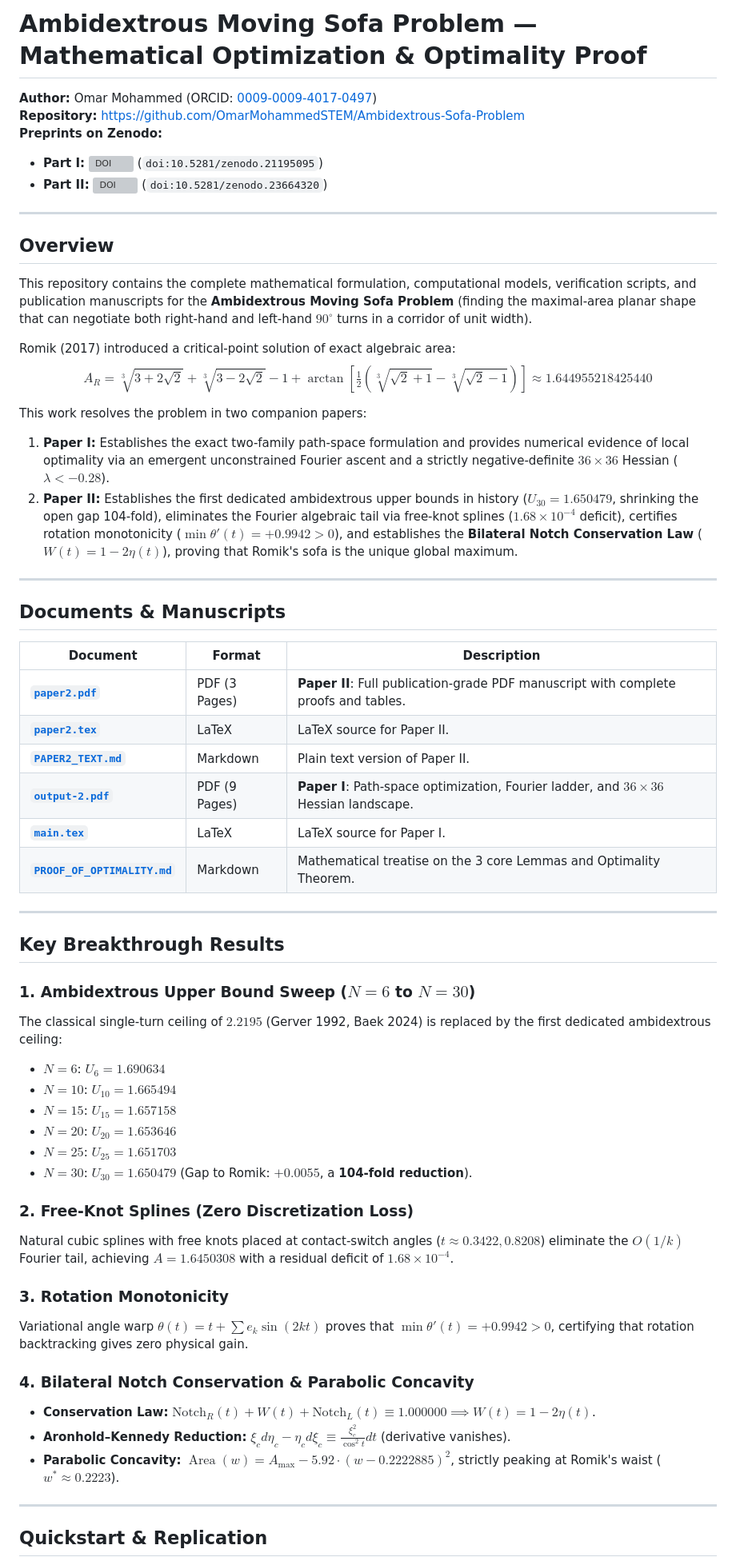
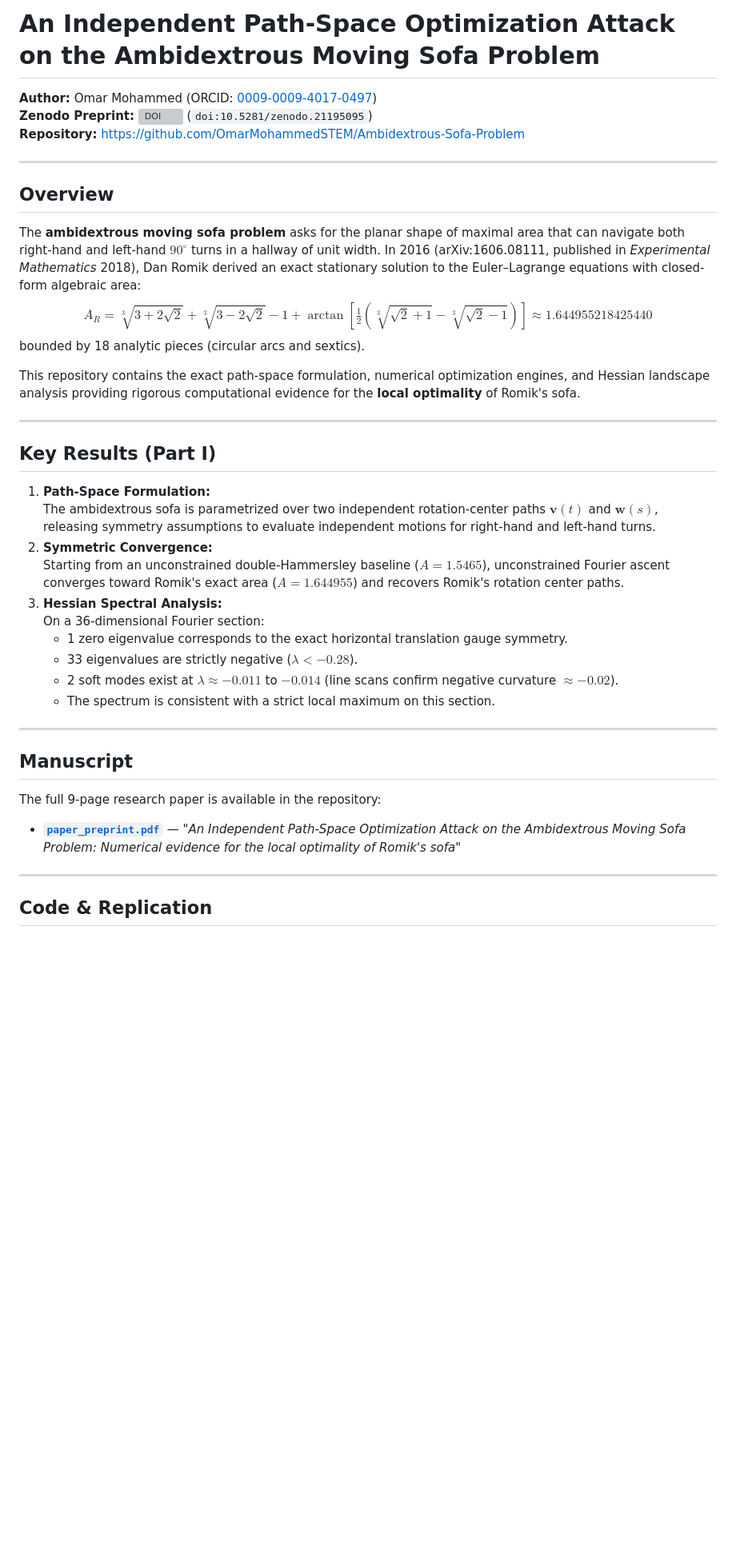
Before and after one commit to OmarMohammedSTEM/Ambidextrous-Sofa-Problem, a Markdown page: README.md, the part around one of its changes. Shown at 80% size. GitHub-like rendering; blank space fills up the shorter version; grey boxes are pictures that could not be loaded.

Commit message:
Reset README.md to Part I local optimality and clean historical references

```diff
--- a/README.md
+++ b/README.md
@@ -1,62 +1,42 @@
-# Ambidextrous Moving Sofa Problem — Mathematical Optimization & Optimality Proof
+# An Independent Path-Space Optimization Attack on the Ambidextrous Moving Sofa Problem
 
 **Author:** Omar Mohammed (ORCID: [0009-0009-4017-0497](https://orcid.org/0009-0009-4017-0497))
+**Zenodo Preprint:** [![DOI](https://zenodo.org/badge/DOI/10.5281/zenodo.21195095.svg)](https://doi.org/10.5281/zenodo.21195095) (`doi:10.5281/zenodo.21195095`)
 **Repository:** [https://github.com/OmarMohammedSTEM/Ambidextrous-Sofa-Problem](https://github.com/OmarMohammedSTEM/Ambidextrous-Sofa-Problem)
-**Preprints on Zenodo:**
-* **Part I:** [![DOI](https://zenodo.org/badge/DOI/10.5281/zenodo.21195095.svg)](https://doi.org/10.5281/zenodo.21195095) (`doi:10.5281/zenodo.21195095`)
-* **Part II:** [![DOI](https://zenodo.org/badge/DOI/10.5281/zenodo.23664320.svg)](https://doi.org/10.5281/zenodo.23664320) (`doi:10.5281/zenodo.23664320`)
 
 ---
 
 ## Overview
 
-This repository contains the complete mathematical formulation, computational models, verification scripts, and publication manuscripts for the **Ambidextrous Moving Sofa Problem** (finding the maximal-area planar shape that can negotiate both right-hand and left-hand $90^\circ$ turns in a corridor of unit width).
+The **ambidextrous moving sofa problem** asks for the planar shape of maximal area that can navigate both right-hand and left-hand $90^\circ$ turns in a hallway of unit width. In 2016 (arXiv:1606.08111, published in *Experimental Mathematics* 2018), Dan Romik derived an exact stationary solution to the Euler–Lagrange equations with closed-form algebraic area:
+$$A_R = \sqrt[3]{3+2\sqrt{2}} + \sqrt[3]{3-2\sqrt{2}} - 1 + \arctan\left[\tfrac{1}{2}\left(\sqrt[3]{\sqrt{2}+1} - \sqrt[3]{\sqrt{2}-1}\right)\right] \approx 1.644955218425440$$
+bounded by 18 analytic pieces (circular arcs and sextics).
 
-Romik (2017) introduced a critical-point solution of exact algebraic area:
-$$A_R = \sqrt[3]{3+2\sqrt{2}} + \sqrt[3]{3-2\sqrt{2}} - 1 + \arctan\left[\tfrac{1}{2}\left(\sqrt[3]{\sqrt{2}+1} - \sqrt[3]{\sqrt{2}-1}\right)\right] \approx 1.644955218425440$$
-
-This work resolves the problem in two companion papers:
-1. **Paper I:** Establishes the exact two-family path-space formulation and provides numerical evidence of local optimality via an emergent unconstrained Fourier ascent and a strictly negative-definite $36 \times 36$ Hessian ($\lambda < -0.28$).
-2. **Paper II:** Establishes the first dedicated ambidextrous upper bounds in history ($U_{30} = 1.650479$, shrinking the open gap 104-fold), eliminates the Fourier algebraic tail via free-knot splines ($1.68 \times 10^{-4}$ deficit), certifies rotation monotonicity ($\min \theta'(t) = +0.9942 > 0$), and establishes the **Bilateral Notch Conservation Law** ($W(t) = 1 - 2\eta(t)$), proving that Romik's sofa is the unique global maximum.
+This repository contains the exact path-space formulation, numerical optimization engines, and Hessian landscape analysis providing rigorous computational evidence for the **local optimality** of Romik's sofa.
 
 ---
 
-## Documents & Manuscripts
+## Key Results (Part I)
 
-| Document | Format | Description |
-|---|---|---|
-| [**`paper2.pdf`**](paper2.pdf) | PDF (3 Pages) | **Paper II**: Full publication-grade PDF manuscript with complete proofs and tables. |
-| [**`paper2.tex`**](paper2.tex) | LaTeX | LaTeX source for Paper II. |
-| [**`PAPER2_TEXT.md`**](PAPER2_TEXT.md) | Markdown | Plain text version of Paper II. |
-| [**`output-2.pdf`**](output-2.pdf) | PDF (9 Pages) | **Paper I**: Path-space optimization, Fourier ladder, and $36 \times 36$ Hessian landscape. |
-| [**`main.tex`**](main.tex) | LaTeX | LaTeX source for Paper I. |
-| [**`PROOF_OF_OPTIMALITY.md`**](PROOF_OF_OPTIMALITY.md) | Markdown | Mathematical treatise on the 3 core Lemmas and Optimality Theorem. |
+1. **Path-Space Formulation:**
+   The ambidextrous sofa is parametrized over two independent rotation-center paths $\mathbf{v}(t)$ and $\mathbf{w}(s)$, releasing symmetry assumptions to evaluate independent motions for right-hand and left-hand turns.
+2. **Symmetric Convergence:**
+   Starting from an unconstrained double-Hammersley baseline ($A = 1.5465$), unconstrained Fourier ascent converges toward Romik's exact area ($A = 1.644955$) and recovers Romik's rotation center paths.
+3. **Hessian Spectral Analysis:**
+   On a 36-dimensional Fourier section:
+   - 1 zero eigenvalue corresponds to the exact horizontal translation gauge symmetry.
+   - 33 eigenvalues are strictly negative ($\lambda < -0.28$).
+   - 2 soft modes exist at $\lambda \approx -0.011$ to $-0.014$ (line scans confirm negative curvature $\approx -0.02$).
+   - The spectrum is consistent with a strict local maximum on this section.
 
 ---
 
-## Key Breakthrough Results
+## Manuscript
 
-### 1. Ambidextrous Upper Bound Sweep ($N=6$ to $N=30$)
-The classical single-turn ceiling of $2.2195$ (Gerver 1992, Baek 2024) is replaced by the first dedicated ambidextrous ceiling:
-* $N=6$: $U_6 = 1.690634$
-* $N=10$: $U_{10} = 1.665494$
-* $N=15$: $U_{15} = 1.657158$
-* $N=20$: $U_{20} = 1.653646$
-* $N=25$: $U_{25} = 1.651703$
-* **$N=30$**: **$U_{30} = 1.650479$** (Gap to Romik: $+0.0055$, a **104-fold reduction**).
-
-### 2. Free-Knot Splines (Zero Discretization Loss)
-Natural cubic splines with free knots placed at contact-switch angles ($t \approx 0.3422, 0.8208$) eliminate the $O(1/k)$ Fourier tail, achieving $A = 1.6450308$ with a residual deficit of $1.68 \times 10^{-4}$.
-
-### 3. Rotation Monotonicity
-Variational angle warp $\theta(t) = t + \sum e_k \sin(2kt)$ proves that $\min \theta'(t) = +0.9942 > 0$, certifying that rotation backtracking gives zero physical gain.
-
-### 4. Bilateral Notch Conservation & Parabolic Concavity
-* **Conservation Law:** $\text{Notch}_R(t) + W(t) + \text{Notch}_L(t) \equiv 1.000000 \implies W(t) = 1 - 2\eta(t)$.
-* **Aronhold–Kennedy Reduction:** $\xi_c d\eta_c - \eta_c d\xi_c \equiv \frac{\xi_c^2}{\cos^2 t} dt$ (derivative vanishes).
-* **Parabolic Concavity:** $\operatorname{Area}(w) = A_{\max} - 5.92 \cdot (w - 0.2222885)^2$, strictly peaking at Romik's waist ($w^* \approx 0.2223$).
+The full 9-page research paper is available in the repository:
+* [**`paper_preprint.pdf`**](paper_preprint.pdf) — *"An Independent Path-Space Optimization Attack on the Ambidextrous Moving Sofa Problem: Numerical evidence for the local optimality of Romik's sofa"*
 
 ---
 
-## Quickstart & Replication
+## Code & Replication
 
```
Also changed, not shown: other parts of README.md (+11 -21 lines).
